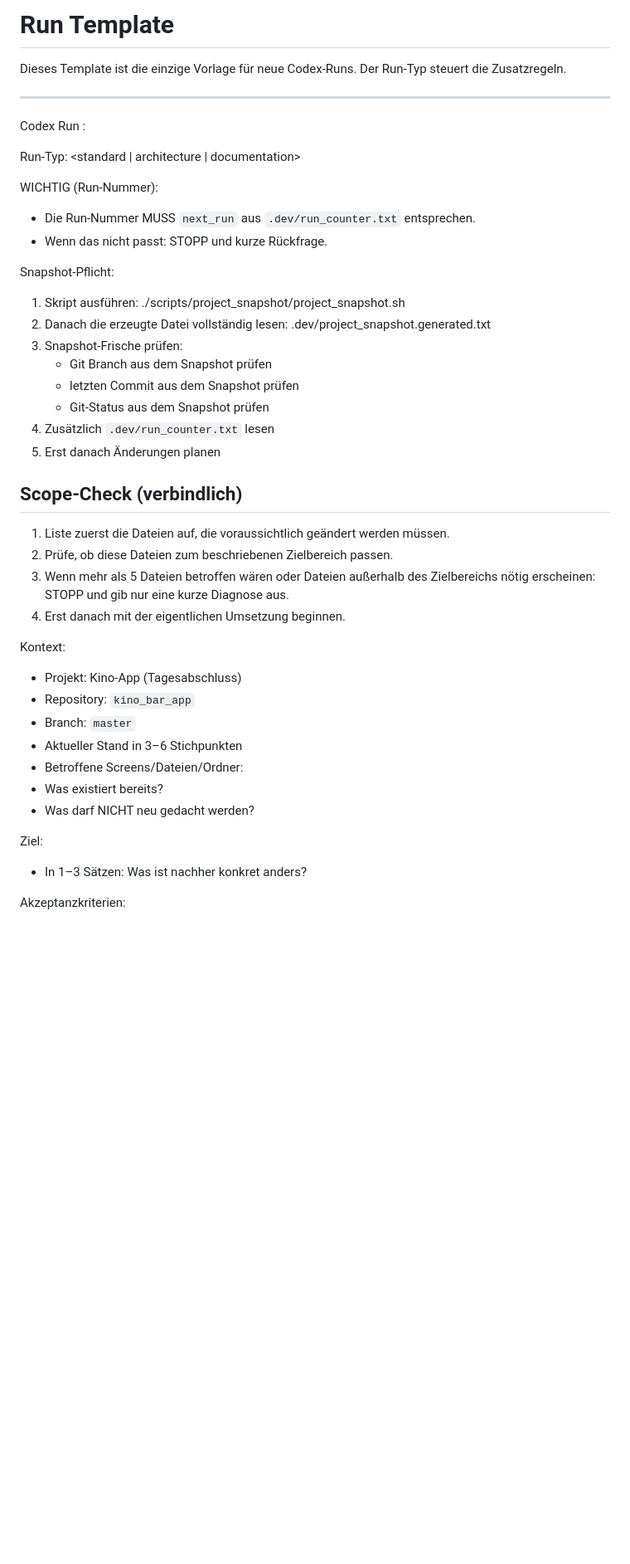
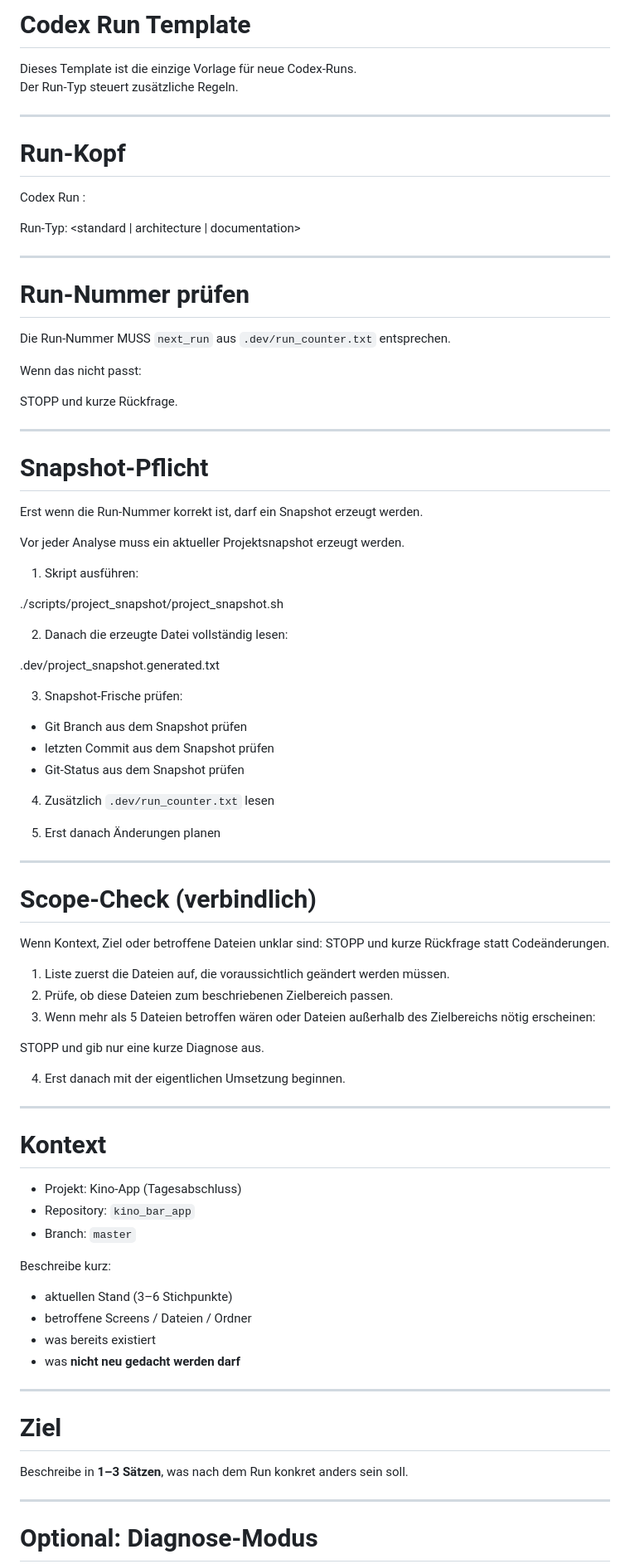
Before and after one commit to pacodemant/kino-tagesabschluss, a Markdown page: .dev/run_template.md, the part around one of its changes. Shown at 83% size. Rendered like a GitHub page; blank space fills up the shorter version.

```diff
--- a/.dev/run_template.md
+++ b/.dev/run_template.md
@@ -1,48 +1,89 @@
-# Run Template
+# Codex Run Template
 
 Dieses Template ist die einzige Vorlage für neue Codex-Runs.
-Der Run-Typ steuert die Zusatzregeln.
+Der Run-Typ steuert zusätzliche Regeln.
 
 ---
+
+# Run-Kopf
 
 Codex Run <NUMMER>: <Kurzbeschreibung>
 
 Run-Typ: <standard | architecture | documentation>
 
-WICHTIG (Run-Nummer):
-- Die Run-Nummer MUSS `next_run` aus `.dev/run_counter.txt` entsprechen.
-- Wenn das nicht passt: STOPP und kurze Rückfrage.
+---
 
-Snapshot-Pflicht:
+# Run-Nummer prüfen
+
+Die Run-Nummer MUSS `next_run` aus `.dev/run_counter.txt` entsprechen.
+
+Wenn das nicht passt:
+
+STOPP und kurze Rückfrage.
+
+---
+
+# Snapshot-Pflicht
+
+Erst wenn die Run-Nummer korrekt ist, darf ein Snapshot erzeugt werden.
+
+Vor jeder Analyse muss ein aktueller Projektsnapshot erzeugt werden.
+
 1. Skript ausführen:
-   ./scripts/project_snapshot/project_snapshot.sh
+
+./scripts/project_snapshot/project_snapshot.sh
+
 2. Danach die erzeugte Datei vollständig lesen:
-   .dev/project_snapshot.generated.txt
+
+.dev/project_snapshot.generated.txt
+
 3. Snapshot-Frische prüfen:
-   - Git Branch aus dem Snapshot prüfen
-   - letzten Commit aus dem Snapshot prüfen
-   - Git-Status aus dem Snapshot prüfen
+
+- Git Branch aus dem Snapshot prüfen
+- letzten Commit aus dem Snapshot prüfen
+- Git-Status aus dem Snapshot prüfen
+
 4. Zusätzlich `.dev/run_counter.txt` lesen
+
 5. Erst danach Änderungen planen
 
-## Scope-Check (verbindlich)
+---
+
+# Scope-Check (verbindlich)
+
+Wenn Kontext, Ziel oder betroffene Dateien unklar sind:
+STOPP und kurze Rückfrage statt Codeänderungen.
 
 1. Liste zuerst die Dateien auf, die voraussichtlich geändert werden müssen.
 2. Prüfe, ob diese Dateien zum beschriebenen Zielbereich passen.
 3. Wenn mehr als 5 Dateien betroffen wären oder Dateien außerhalb des Zielbereichs nötig erscheinen:
-   STOPP und gib nur eine kurze Diagnose aus.
+
+STOPP und gib nur eine kurze Diagnose aus.
+
 4. Erst danach mit der eigentlichen Umsetzung beginnen.
 
-Kontext:
+---
+
+# Kontext
+
 - Projekt: Kino-App (Tagesabschluss)
 - Repository: `kino_bar_app`
 - Branch: `master`
-- Aktueller Stand in 3–6 Stichpunkten
-- Betroffene Screens/Dateien/Ordner: <Liste>
-- Was existiert bereits? <kurz>
-- Was darf NICHT neu gedacht werden? <kurz>
 
-Ziel:
-- In 1–3 Sätzen: Was ist nachher konkret anders?
+Beschreibe kurz:
 
-Akzeptanzkriterien:
+- aktuellen Stand (3–6 Stichpunkte)
+- betroffene Screens / Dateien / Ordner
+- was bereits existiert
+- was **nicht neu gedacht werden darf**
+
+---
+
+# Ziel
+
+Beschreibe in **1–3 Sätzen**, was nach dem Run konkret anders sein soll.
+
+---
+
+# Optional: Diagnose-Modus
+
```
Also changed, not shown: other parts of .dev/run_template.md (+160 -53 lines).
